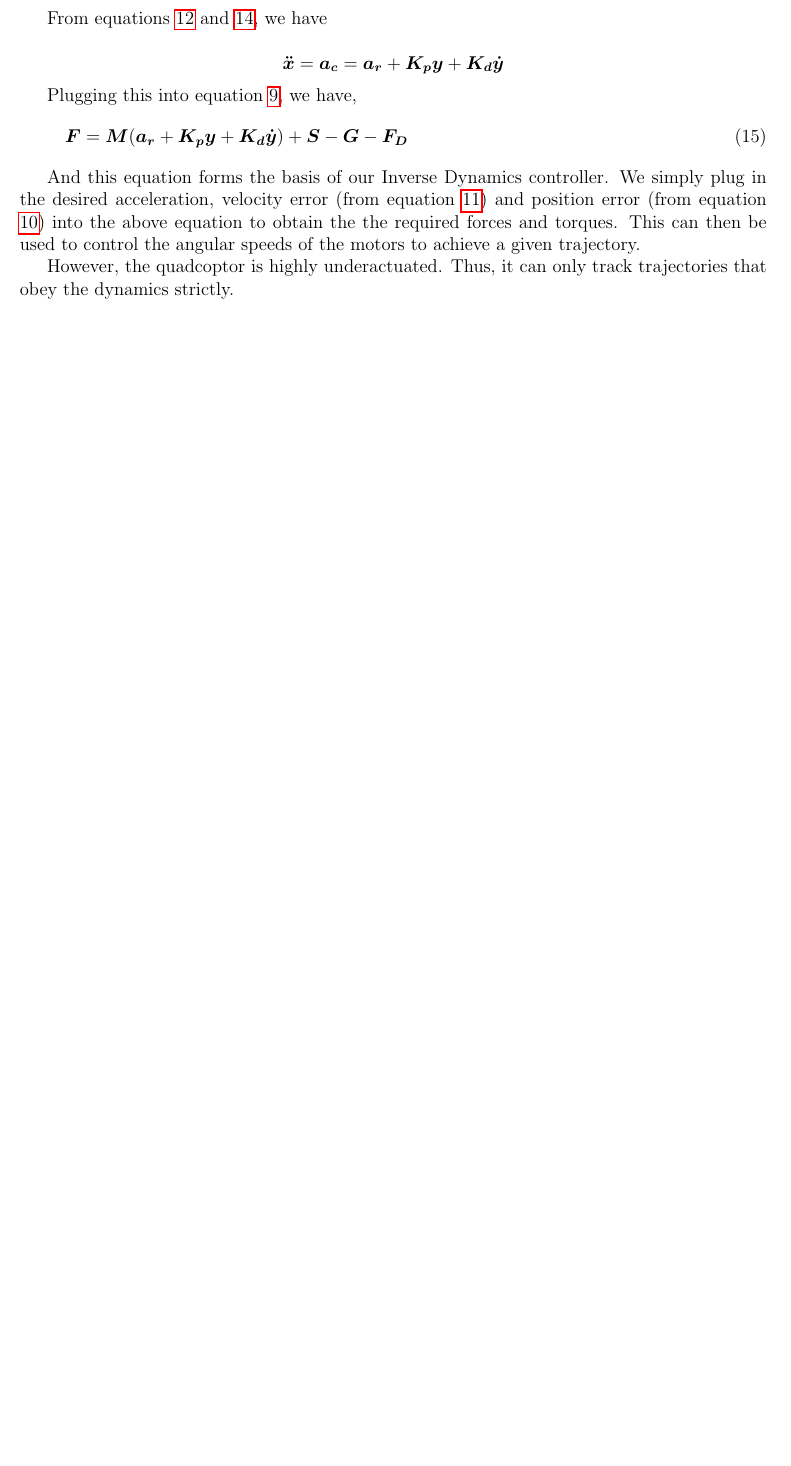
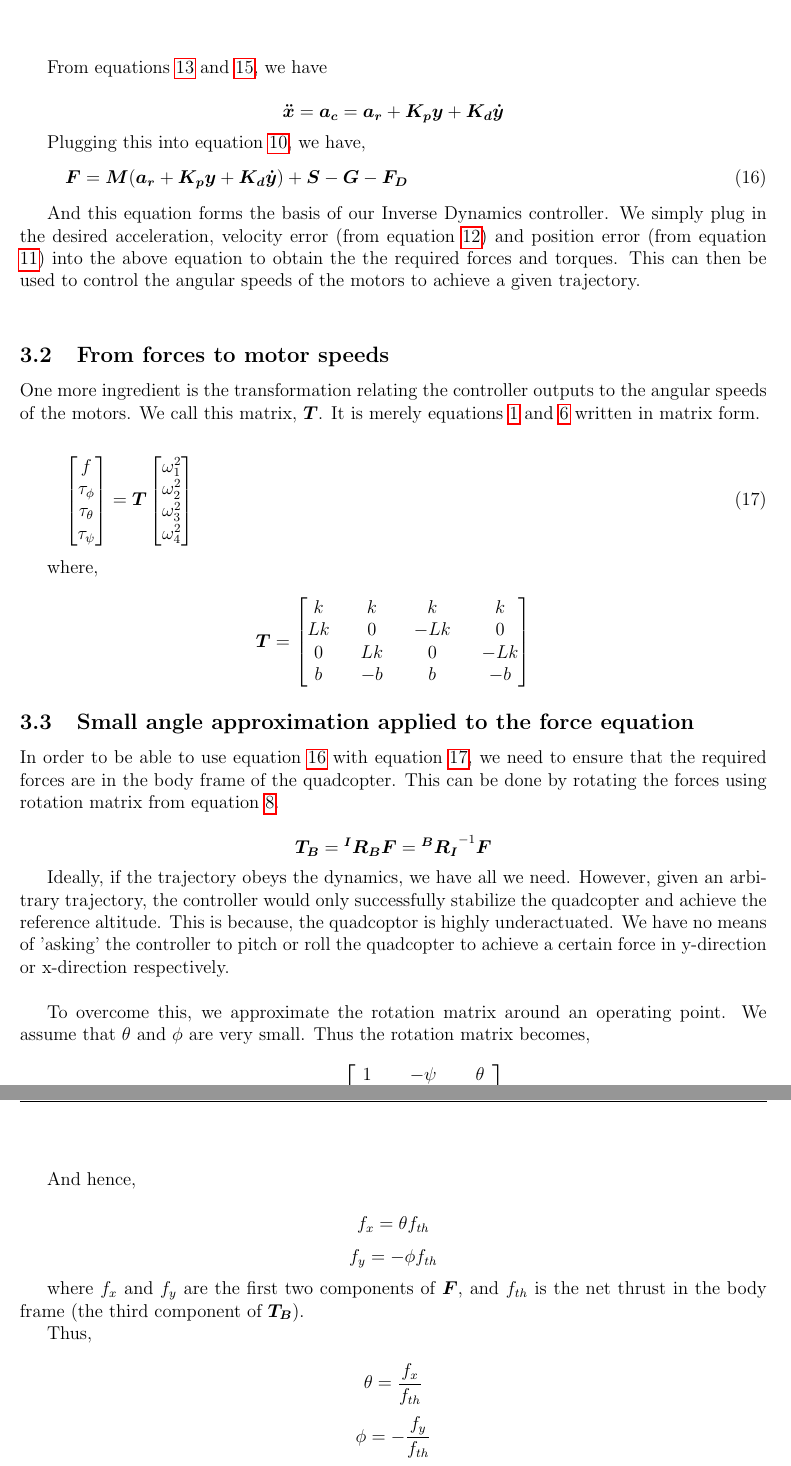
Before and after one commit to Mohannadm47/QuadrotorSim, a LaTeX document (Report/project.tex): part of page 6 of 6 before the commit and two parts of pages 7 and 8 of 8 after it, the two joined at a grey line, cut so that both start at the same text, the shorter picture padded with empty space. Compiled offline with pdfLaTeX.

Commit message:
More text, picture

```diff
--- a/Report/project.tex
+++ b/Report/project.tex
@@ -284,11 +300,70 @@ controller. We simply plug in the desired acceleration, velocity error
 (from equation \ref{ydot}) and position error (from
 equation \ref{y}) into the above equation to obtain the the required
 forces and torques. This can then be used to control the angular
-speeds of the motors to achieve a given trajectory.
+speeds of the motors to achieve a given trajectory. \\
 
-However, the quadcoptor is highly underactuated. Thus, it can only
-track trajectories that obey the dynamics strictly.
+\subsection{From forces to motor speeds}
 
+One more ingredient is the transformation relating the controller
+outputs to the angular speeds of the motors. We call this matrix,
+$\mbm{T}$. It is merely equations \ref{thrust} and \ref{tauvector} written in
+matrix form.
+
+\begin{equation} \label{force_to_omega}
+$$ \begin{bmatrix} f \\ \tau_\phi \\ \tau_\theta \\
+  \tau_\psi \end{bmatrix}  = \mbm{T} \begin{bmatrix} \omega_1^2 \\
+  \omega_2^2 \\ \omega_3^2 \\ \omega_4^2 \end{bmatrix}$$
+\end{equation}
+
+where,
+
+$$ \mbm{T} = \begin{bmatrix}
+k && k && k && k \\
+Lk && 0 && -Lk && 0 \\
+0 && Lk && 0 && -Lk \\
+b && -b && b && -b \end{bmatrix} $$
+
+\subsection{Small angle approximation applied to the force equation}
+
+In order to be able to use equation \ref{eom_id} with equation
+\ref{force_to_omega}, we need to ensure that the required forces are
+in the body frame of the quadcopter. This can be done by rotating the
+forces using rotation matrix from equation
+\ref{rotation_matrix}.
+
+$$ \mbm{T_B} = \mbm{^IR_B} \mbm{F} = \mbm{^BR_I}^{-1} \mbm{F} $$
+
+Ideally, if the trajectory obeys the dynamics, we have all we
+need. However, given an arbitrary trajectory, the controller would
+only successfully stabilize the quadcopter and achieve the reference
+altitude. This is because, the quadcoptor is highly underactuated. We
+have no means of 'asking' the controller to pitch or roll the quadcopter to
+achieve a certain force in y-direction or x-direction
+respectively.\\
+
+To overcome this, we approximate the rotation matrix
+around an operating point. We assume that $\theta$ and
+$\phi$ are very small. Thus the rotation matrix becomes,
+
+$$  \mbm{^BR_I} = \begin{bmatrix} 1 && -\psi && \theta \\ \psi && 1 && -\phi \\
+  -\theta && \phi && 1 \end{bmatrix} $$
+
+And hence,
+
+$$ f_x  = \theta f_{th} $$
+$$ f_y = -\phi f_{th} $$
+
+where $f_x$ and $f_y$ are the first two components of $\mbm{F}$, and
+$f_{th}$ is the net thrust in the body frame (the third component of
+$\mbm{T_B}$).
+
+Thus,
+
+$$ \theta = \frac{f_x}{f_{th}} $$
+$$ \phi = -\frac{f_y}{f_{th}} $$
+
+This forms the final component of our Inverse Dynamics controller to
+track any given path.
 
 \section{Results}
 
```
Also changed, not shown: Report/project.bib (+8 -0 lines), Report/quadrotor.png (added), Report/project.tex (30 more changed lines).
